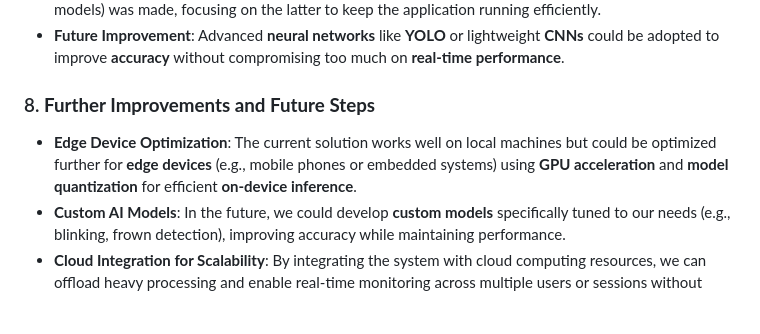
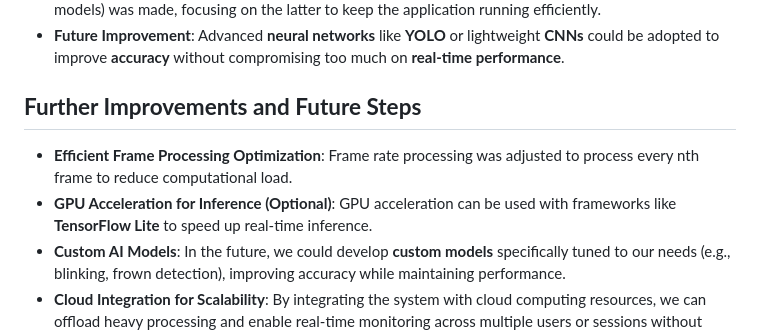
Before and after one commit to PBhat07/face_analysis_project, a Markdown page: README.md, the part around one of its changes. Drawn GitHub-style; blank space fills up the shorter version.

```diff
--- a/README.md
+++ b/README.md
@@ -99,8 +88,9 @@ To ensure the smooth performance of the Face Analysis application, various optim
    - **Trade-off**: A trade-off between **accuracy** (more complex models) and **real-time performance** (simpler models) was made, focusing on the latter to keep the application running efficiently.
    - **Future Improvement**: Advanced **neural networks** like **YOLO** or lightweight **CNNs** could be adopted to improve **accuracy** without compromising too much on **real-time performance**.
 
-### 8. **Further Improvements and Future Steps**
-   - **Edge Device Optimization**: The current solution works well on local machines but could be optimized further for **edge devices** (e.g., mobile phones or embedded systems) using **GPU acceleration** and **model quantization** for efficient **on-device inference**.
+## **Further Improvements and Future Steps**
+   - **Efficient Frame Processing Optimization**: Frame rate processing was adjusted to process every nth frame to reduce computational load.
+   - **GPU Acceleration for Inference (Optional)**: GPU acceleration can be used with frameworks like **TensorFlow Lite** to speed up real-time inference.
    - **Custom AI Models**: In the future, we could develop **custom models** specifically tuned to our needs (e.g., blinking, frown detection), improving accuracy while maintaining performance.
    - **Cloud Integration for Scalability**: By integrating the system with cloud computing resources, we can offload heavy processing and enable real-time monitoring across multiple users or sessions without taxing the local machine.
    - **Advanced Profiling Tools**: Implementing more detailed **profiling tools** could provide deeper insights into system bottlenecks, helping to optimize the performance further based on the exact areas of inefficiency.
```
Also changed, not shown: other parts of README.md (+4 -15 lines).
